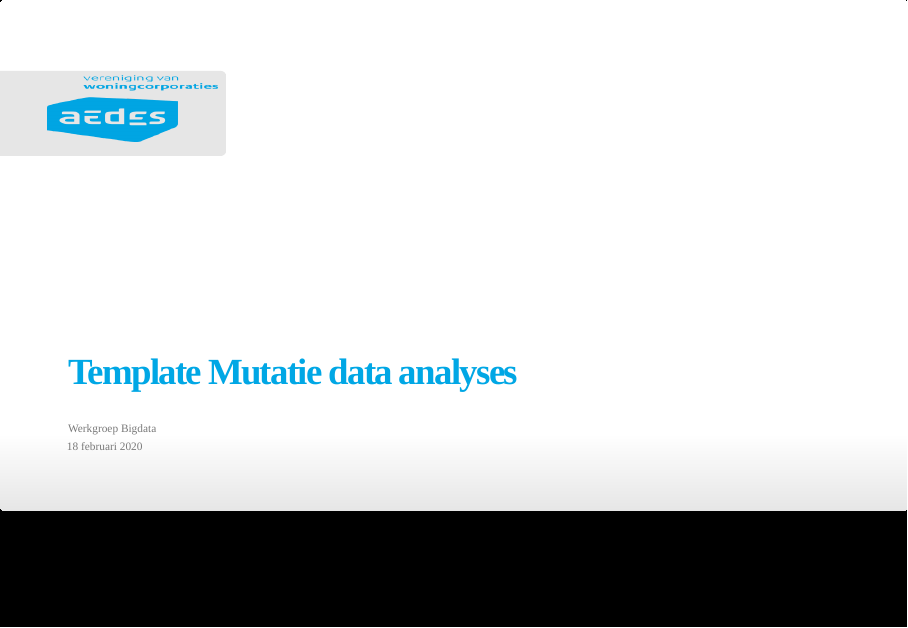
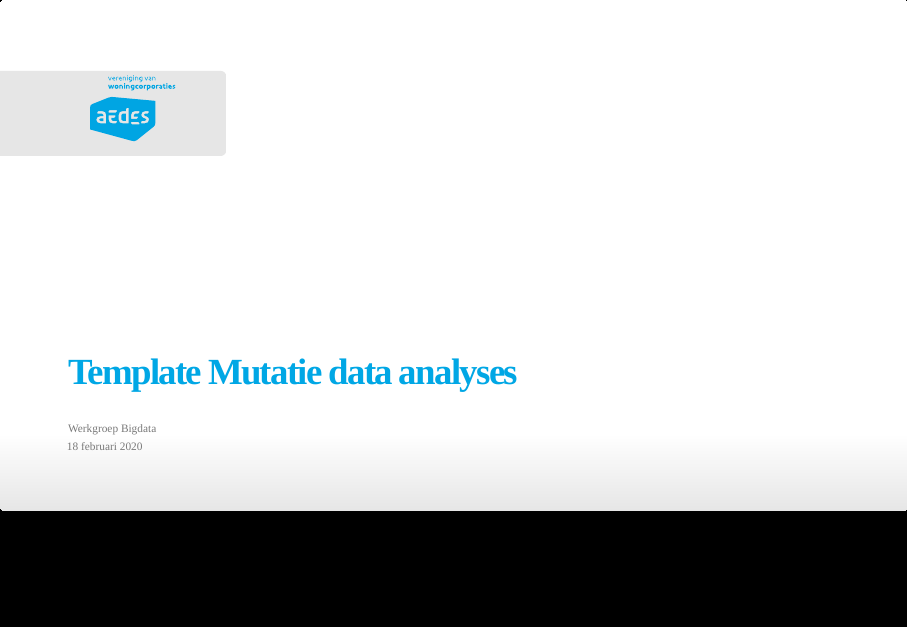
Before and after one commit to DIKW/Datascience4AEDES, an R Markdown document (thema/mutatiegraad/01-data-analyse-mutatiegraad.Rmd): page 1 of 16. The pictures show the output file thema/mutatiegraad/01-data-analyse-mutatiegraad.html that the author committed with the source, opened offline.

Commit message:
logo svg

```diff
--- a/thema/mutatiegraad/01-data-analyse-mutatiegraad.Rmd
+++ b/thema/mutatiegraad/01-data-analyse-mutatiegraad.Rmd
@@ -8,7 +8,7 @@ output:
     fig_retina: null
     fig_width: 10
     css: ../../stijl/dikw4aedes.css
-    logo: ../../logo/logo-aedes-2.png
+    logo: ../../logo/logo-aedes.svg
     smaller: yes
     widescreen: yes
     highlight: tango
```
Also changed, not shown: thema/mutatiegraad/02-classificatie-model-mutatiegraad.Rmd (+1 -1 lines), thema/mutatiegraad/01-data-analyse-mutatiegraad.html, thema/mutatiegraad/02-classificatie-model-mutatiegraad.html.
